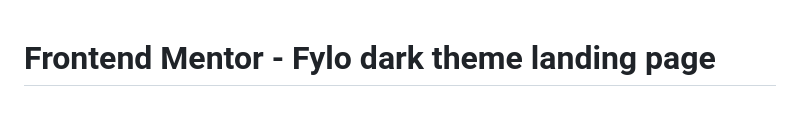
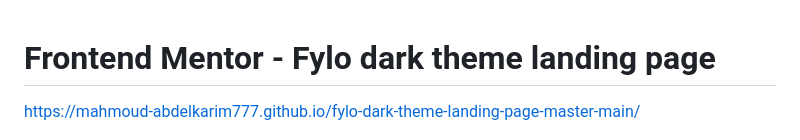
Before and after one commit to Mahmoud-Abdelkarim777/PRODIGY_WD_01, a Markdown page: README.md, the part around the change. Drawn GitHub-style; blank space fills up the shorter version.

```diff
--- a/README.md
+++ b/README.md
@@ -1,4 +1,7 @@
 # Frontend Mentor - Fylo dark theme landing page
+
+https://mahmoud-abdelkarim777.github.io/fylo-dark-theme-landing-page-master-main/
+
 
 ![Design preview for the Fylo dark theme landing page challenge](./design/desktop-preview.jpg)
 
```
